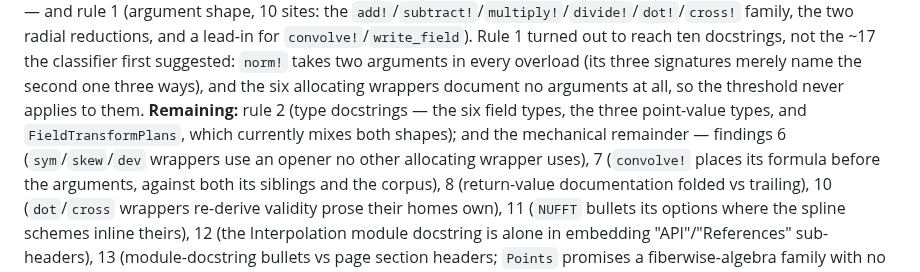
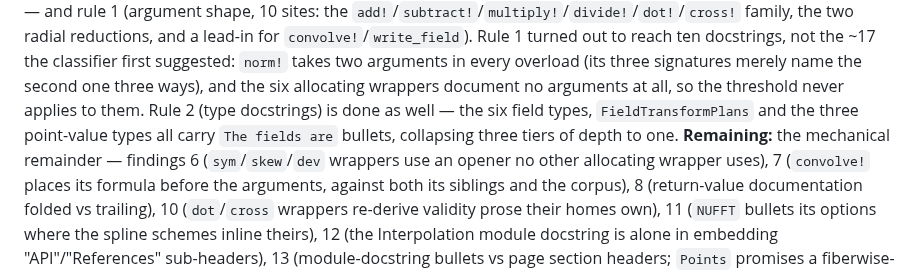
Before and after one commit to GrigorySarnitsky/GBGPeriodicFields.jl, a Markdown page: CLAUDE.md, the part around the change. Rendered like a GitHub page.

Commit message:
docs: record rule 2 as done in the uniformity open item
The rule-2 commit shipped its edits but not this ledger line -- the string match
failed and the commit ran anyway.

Co-Authored-By: Claude Opus 4.8 <noreply@anthropic.com>
Claude-Session: https://claude.ai/code/session_014L2YSgL79BmpGqKhiLEnTW

```diff
--- a/CLAUDE.md
+++ b/CLAUDE.md
@@ -459,8 +459,9 @@ radial reductions, and a lead-in for `convolve!`/`write_field`). Rule 1 turned o
 docstrings, not the ~17 the classifier first suggested: `norm!` takes two arguments in every overload
 (its three signatures merely name the second one three ways), and the six allocating wrappers document
 no arguments at all, so the threshold never applies to them.
-**Remaining:** rule 2 (type docstrings — the six field types, the three point-value types, and `FieldTransformPlans`,
-which currently mixes both shapes); and the mechanical remainder — findings 6 (`sym`/`skew`/`dev`
+Rule 2 (type docstrings) is done as well — the six field types, `FieldTransformPlans` and the three
+point-value types all carry `The fields are` bullets, collapsing three tiers of depth to one.
+**Remaining:** the mechanical remainder — findings 6 (`sym`/`skew`/`dev`
 wrappers use an opener no other allocating wrapper uses), 7 (`convolve!` places its formula before the
 arguments, against both its siblings and the corpus), 8 (return-value documentation folded vs
 trailing), 10 (`dot`/`cross` wrappers re-derive validity prose their homes own), 11 (`NUFFT` bullets
```
